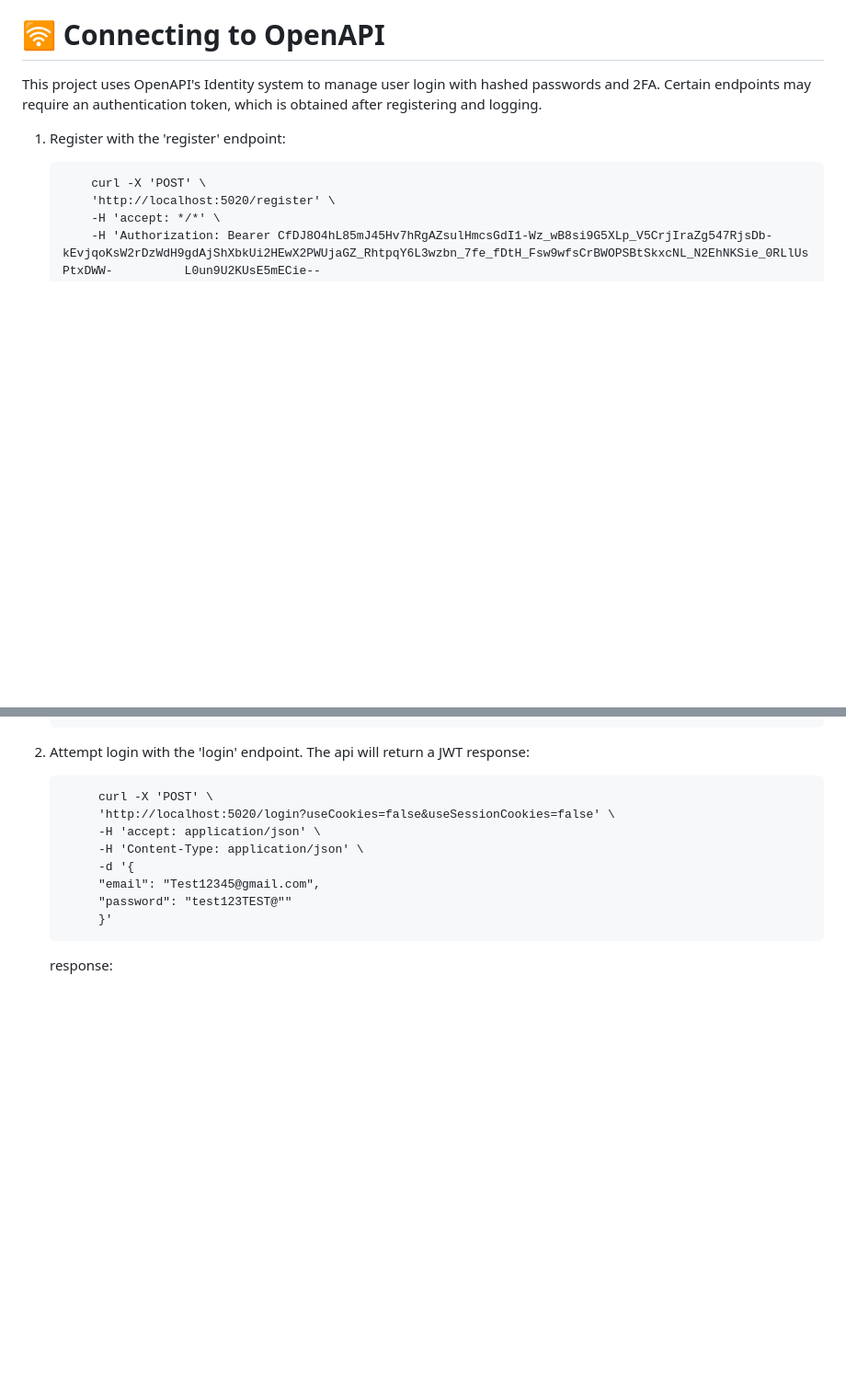
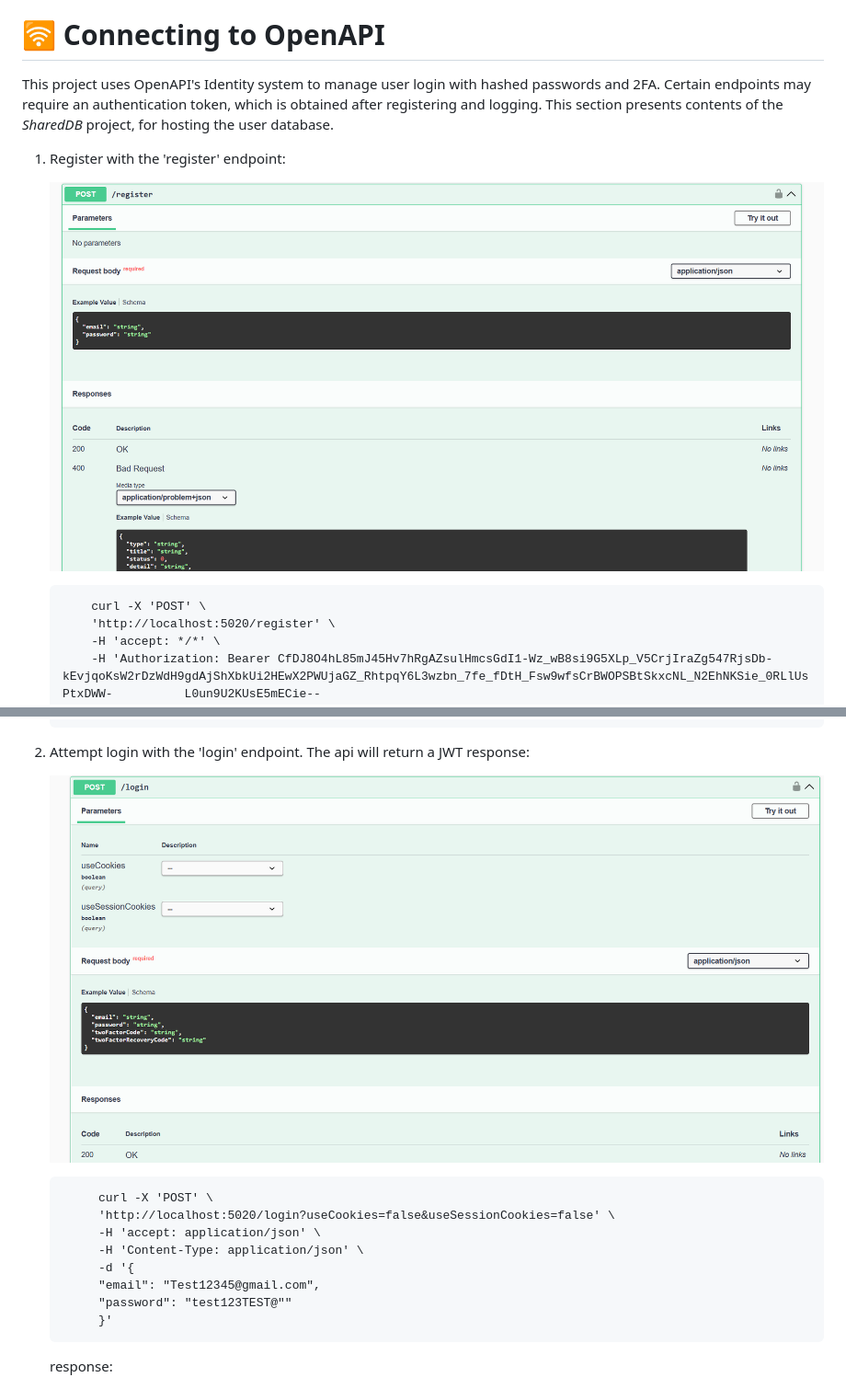
Before and after one commit to albertbrum/dockermaui, a Markdown page: README.md, 2 parts joined by grey strips. Shown at 92% size. Rendered like a GitHub page; blank space fills up the shorter version.

````diff
--- a/README.md
+++ b/README.md
@@ -20,8 +20,11 @@ The project contains the following structure for the native deployment (Android,
 
 This project uses OpenAPI's Identity system to manage user login with hashed passwords and 2FA.
 Certain endpoints may require an authentication token, which is obtained after registering and logging.
+This section presents contents of the *SharedDB* project, for hosting the user database.
 
 1. Register with the 'register' endpoint:
+
+   ![Register](Images/endpoint_register.png)
 
 	```
  		curl -X 'POST' \
@@ -36,6 +39,7 @@ Certain endpoints may require an authentication token, which is obtained after r
 
 3. Attempt login with the 'login' endpoint. The api will return a JWT response:
 
+   ![Login](Images/endpoint_login.png)
 
 			curl -X 'POST' \
 			'http://localhost:5020/login?useCookies=false&useSessionCookies=false' \
````
Also changed, not shown: other parts of README.md (+12 -0 lines).
